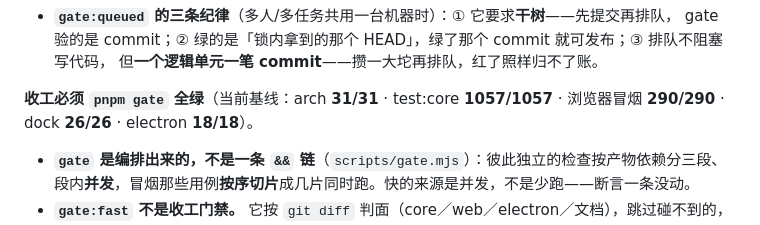
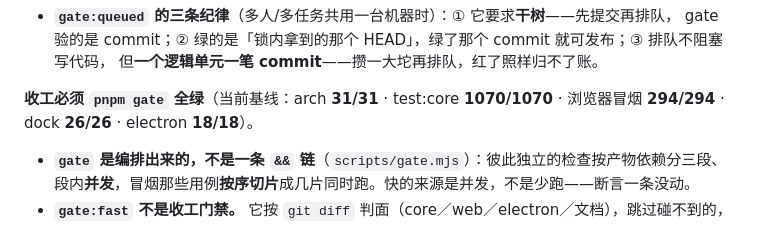
Before and after one commit to hqweay/qua, a Markdown page: AGENTS.md, the part around the change. Rendered like a GitHub page.

Commit message:
docs: gate baseline 1070 core / 294 smoke

```diff
--- a/AGENTS.md
+++ b/AGENTS.md
@@ -195,8 +195,8 @@ pnpm gate:bundle    # gate ＋ 打包产物冒烟（慢，单列）
   gate 验的是 commit；② 绿的是「锁内拿到的那个 HEAD」，绿了那个 commit 就可发布；③ 排队不阻塞写代码，
   但**一个逻辑单元一笔 commit**——攒一大坨再排队，红了照样归不了账。
 
-**收工必须 `pnpm gate` 全绿**（当前基线：arch **31/31** · test:core **1057/1057** ·
-浏览器冒烟 **290/290** · dock **26/26** · electron **18/18**）。
+**收工必须 `pnpm gate` 全绿**（当前基线：arch **31/31** · test:core **1070/1070** ·
+浏览器冒烟 **294/294** · dock **26/26** · electron **18/18**）。
 
 - **`gate` 是编排出来的，不是一条 `&&` 链**（`scripts/gate.mjs`）：彼此独立的检查按产物依赖分三段、
   段内**并发**，冒烟那些用例**按序切片**成几片同时跑。快的来源是并发，不是少跑——断言一条没动。
```
